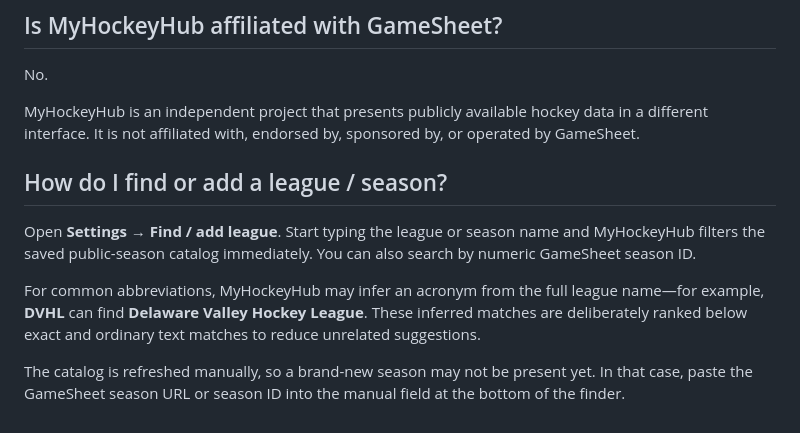
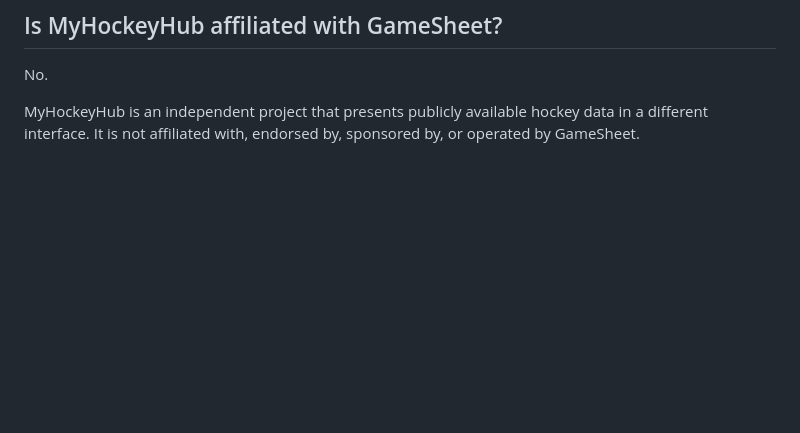
Before and after one commit to rbleattler/GamesheetsPersonalView, a Markdown page: FAQ.md, the part around the change. Rendered like a GitHub page; blank space fills up the shorter version.

Commit message:
docs: clean up V3.5 FAQ

```diff
--- a/FAQ.md
+++ b/FAQ.md
@@ -154,11 +154,3 @@ Older versions remain available from the project’s version-history page.
 No.
 
 MyHockeyHub is an independent project that presents publicly available hockey data in a different interface. It is not affiliated with, endorsed by, sponsored by, or operated by GameSheet.
-
-## How do I find or add a league / season?
-
-Open **Settings → Find / add league**. Start typing the league or season name and MyHockeyHub filters the saved public-season catalog immediately. You can also search by numeric GameSheet season ID.
-
-For common abbreviations, MyHockeyHub may infer an acronym from the full league name—for example, **DVHL** can find **Delaware Valley Hockey League**. These inferred matches are deliberately ranked below exact and ordinary text matches to reduce unrelated suggestions.
-
-The catalog is refreshed manually, so a brand-new season may not be present yet. In that case, paste the GameSheet season URL or season ID into the manual field at the bottom of the finder.
```
